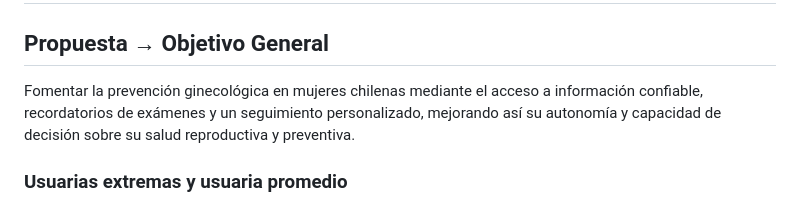
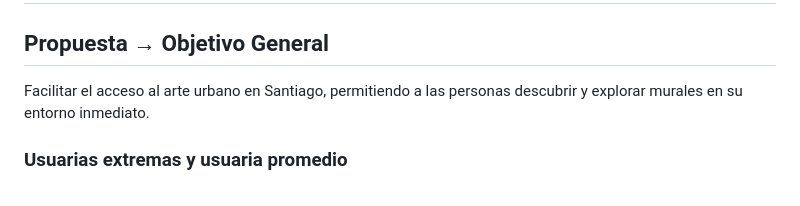
Before and after one commit to gyacometti/web-final, a Markdown page: README.md, the part around the change. GitHub-like rendering.

```diff
--- a/README.md
+++ b/README.md
@@ -1,6 +1,6 @@
 # web-final
 ## Propuesta → Objetivo General
-Fomentar la prevención ginecológica en mujeres chilenas mediante el acceso a información confiable, recordatorios de exámenes y un seguimiento personalizado, mejorando así su autonomía y capacidad de decisión sobre su salud reproductiva y preventiva.
+Facilitar el acceso al arte urbano en Santiago, permitiendo a las personas descubrir y explorar murales en su entorno inmediato.
 
 ### Usuarias extremas y usuaria promedio
 Usuaria extrema 1:  Mujer con barreras de acceso
```
